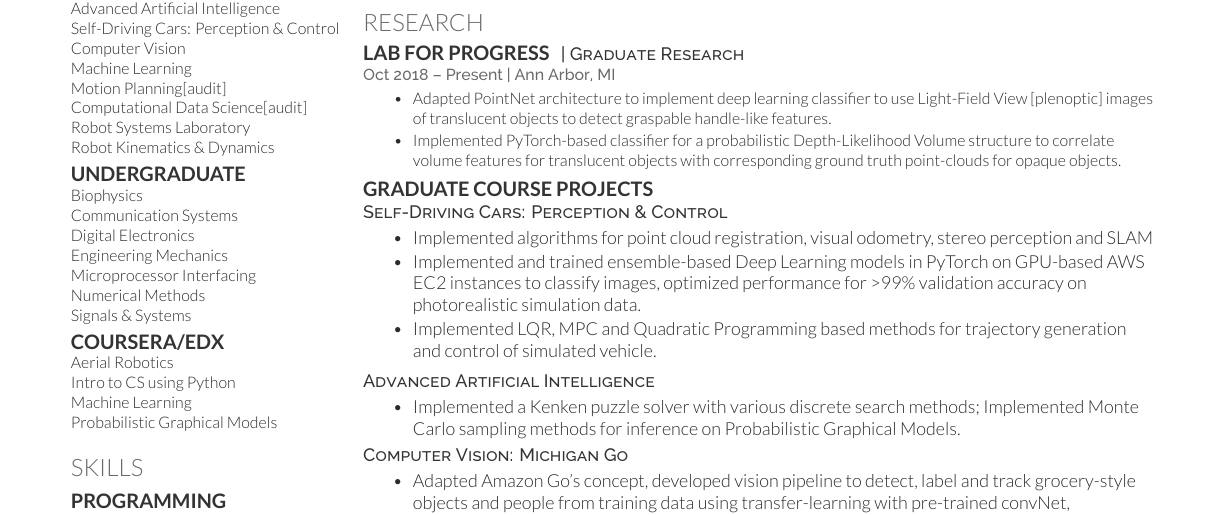
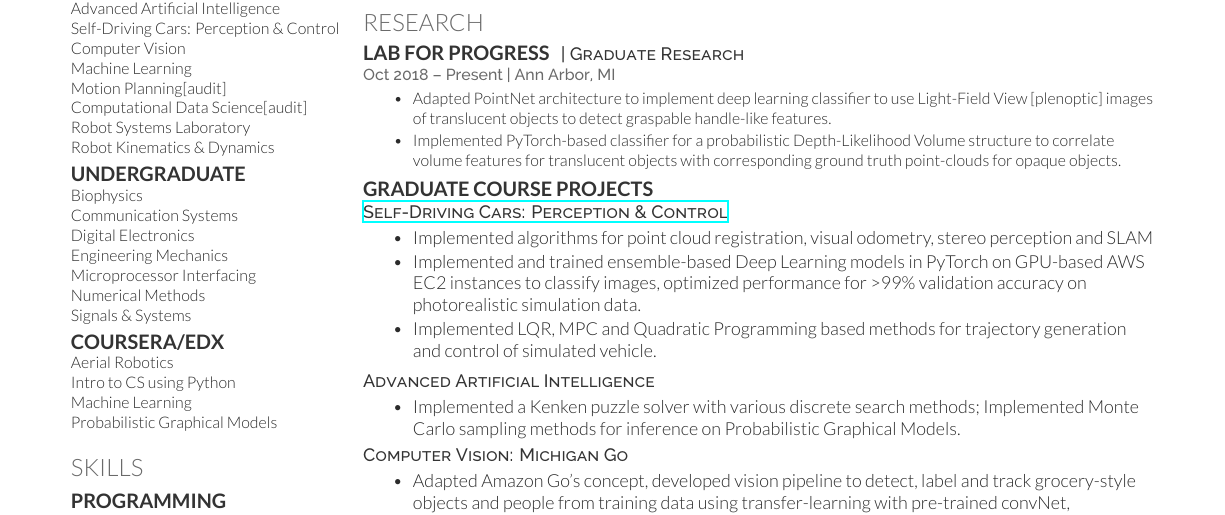
Before and after one commit to parthc-rob/resume_parth, a LaTeX CV (cv_12.tex): part of the page, cut so that both start at the same text. Compiled offline with XeLaTeX.

Commit message:
link fix

```diff
--- a/cv_12.tex
+++ b/cv_12.tex
@@ -237,7 +237,7 @@ Solidworks \textbullet{} Arduino
 
 \runsubsection{Graduate Course Projects}
 \newline
-\descript{Self-Driving Cars: Perception \& Control}
+\descript{\href{https://github.com/parthc-rob/rob535_team9_perception}{Self-Driving Cars: Perception \& Control}}
 \begin{tightitemize}
 % \location{Mar 2012 – May 2013 | Ithaca, NY}
 % Lead the development of \textbf{QuickTongue}, the first ever breakthrough tongue-controlled game with \textbf{\href{http://conf.ling.cornell.edu/~tilsen/}{Prof Sam Tilsen}} to aid in Linguistics research. Publication submitted.
```
Also changed, not shown: resume_parth_jan19.pdf.
